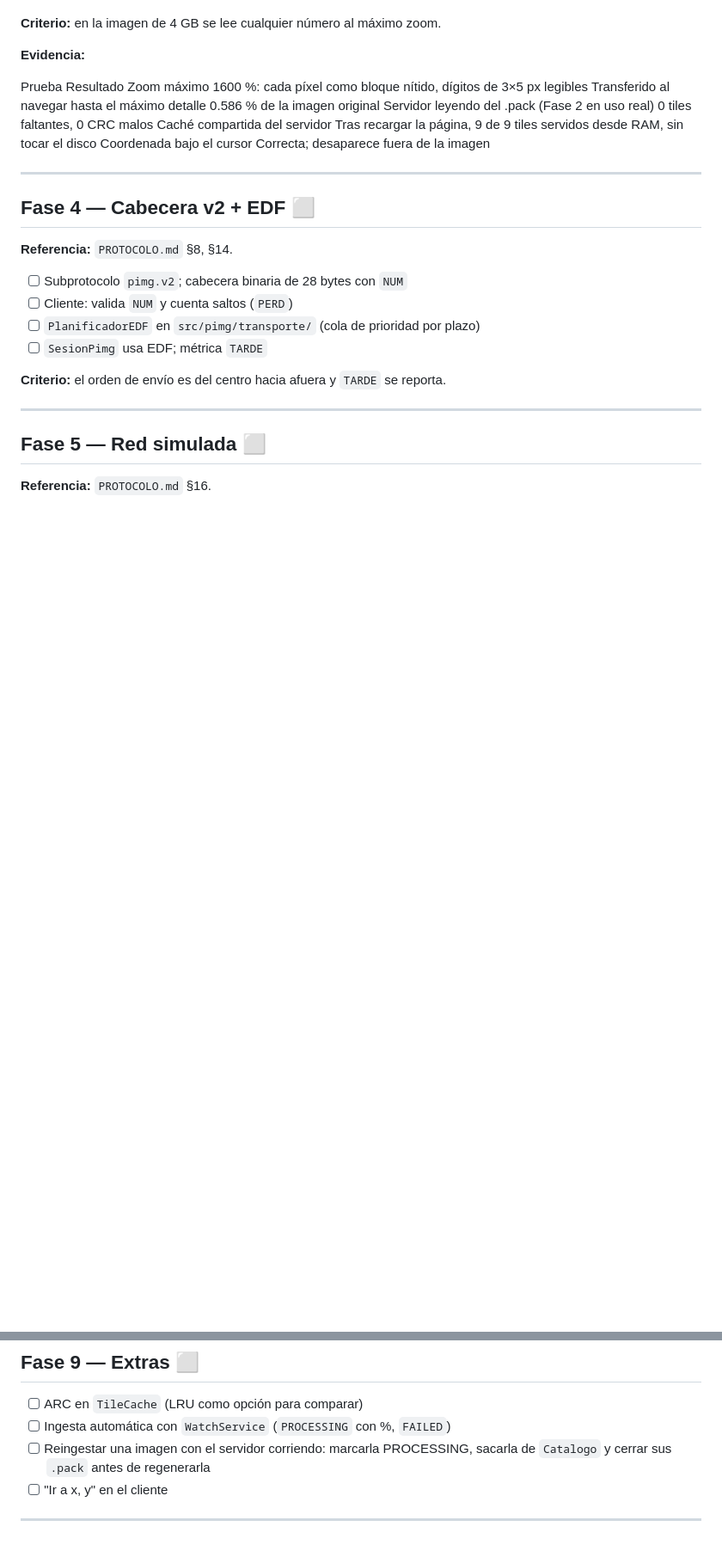
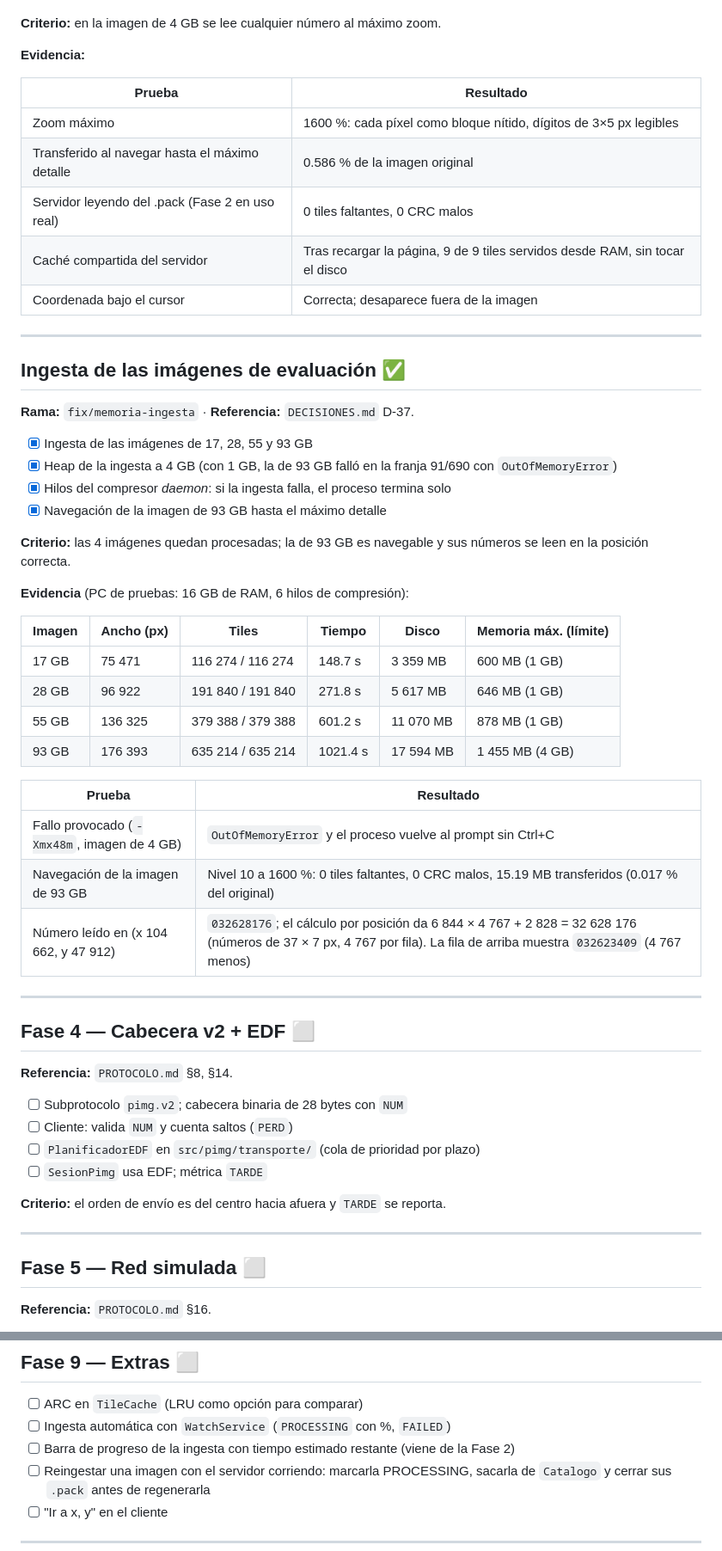
Before and after one commit to I-gabx-I/Proyecto-2-CC8-Asincrono, a Markdown page: docs/PLAN.md, 2 parts joined by grey strips. Shown at 86% size. Drawn GitHub-style; blank space fills up the shorter version.

```diff
--- a/docs/PLAN.md
+++ b/docs/PLAN.md
@@ -109,12 +114,41 @@ Fidelidad (5775 px)	Nivel máximo idéntico al original, píxel por píxel
 
 **Evidencia:**
 
-Prueba	Resultado
-Zoom máximo	1600 %: cada píxel como bloque nítido, dígitos de 3×5 px legibles
-Transferido al navegar hasta el máximo detalle	0.586 % de la imagen original
-Servidor leyendo del .pack (Fase 2 en uso real)	0 tiles faltantes, 0 CRC malos
-Caché compartida del servidor	Tras recargar la página, 9 de 9 tiles servidos desde RAM, sin tocar el disco
-Coordenada bajo el cursor	Correcta; desaparece fuera de la imagen
+| Prueba | Resultado |
+|---|---|
+| Zoom máximo | 1600 %: cada píxel como bloque nítido, dígitos de 3×5 px legibles |
+| Transferido al navegar hasta el máximo detalle | 0.586 % de la imagen original |
+| Servidor leyendo del .pack (Fase 2 en uso real) | 0 tiles faltantes, 0 CRC malos |
+| Caché compartida del servidor | Tras recargar la página, 9 de 9 tiles servidos desde RAM, sin tocar el disco |
+| Coordenada bajo el cursor | Correcta; desaparece fuera de la imagen |
+
+---
+
+## Ingesta de las imágenes de evaluación ✅
+
+**Rama:** `fix/memoria-ingesta` · **Referencia:** `DECISIONES.md` D-37.
+
+- [x] Ingesta de las imágenes de 17, 28, 55 y 93 GB
+- [x] Heap de la ingesta a 4 GB (con 1 GB, la de 93 GB falló en la franja 91/690 con `OutOfMemoryError`)
+- [x] Hilos del compresor *daemon*: si la ingesta falla, el proceso termina solo
+- [x] Navegación de la imagen de 93 GB hasta el máximo detalle
+
+**Criterio:** las 4 imágenes quedan procesadas; la de 93 GB es navegable y sus números se leen en la posición correcta.
+
+**Evidencia** (PC de pruebas: 16 GB de RAM, 6 hilos de compresión):
+
+| Imagen | Ancho (px) | Tiles | Tiempo | Disco | Memoria máx. (límite) |
+|---|---|---|---|---|---|
+| 17 GB | 75 471 | 116 274 / 116 274 | 148.7 s | 3 359 MB | 600 MB (1 GB) |
+| 28 GB | 96 922 | 191 840 / 191 840 | 271.8 s | 5 617 MB | 646 MB (1 GB) |
+| 55 GB | 136 325 | 379 388 / 379 388 | 601.2 s | 11 070 MB | 878 MB (1 GB) |
+| 93 GB | 176 393 | 635 214 / 635 214 | 1021.4 s | 17 594 MB | 1 455 MB (4 GB) |
+
+| Prueba | Resultado |
+|---|---|
+| Fallo provocado (`-Xmx48m`, imagen de 4 GB) | `OutOfMemoryError` y el proceso vuelve al prompt sin Ctrl+C |
+| Navegación de la imagen de 93 GB | Nivel 10 a 1600 %: 0 tiles faltantes, 0 CRC malos, 15.19 MB transferidos (0.017 % del original) |
+| Número leído en (x 104 662, y 47 912) | `032628176`; el cálculo por posición da 6 844 × 4 767 + 2 828 = 32 628 176 (números de 37 × 7 px, 4 767 por fila). La fila de arriba muestra `032623409` (4 767 menos) |
 
 ---
 
@@ -186,6 +220,7 @@ Coordenada bajo el cursor	Correcta; desaparece fuera de la imagen
 
 - [ ] ARC en `TileCache` (LRU como opción para comparar)
 - [ ] Ingesta automática con `WatchService` (`PROCESSING` con %, `FAILED`)
+- [ ] Barra de progreso de la ingesta con tiempo estimado restante (viene de la Fase 2)
 - [ ] Reingestar una imagen con el servidor corriendo: marcarla PROCESSING, sacarla de `Catalogo` y cerrar sus `.pack` antes de regenerarla
 - [ ] "Ir a x, y" en el cliente
 
```
Also changed, not shown: other parts of docs/PLAN.md (+40 -35 lines), docs/DECISIONES.md (+16 -1 lines).
